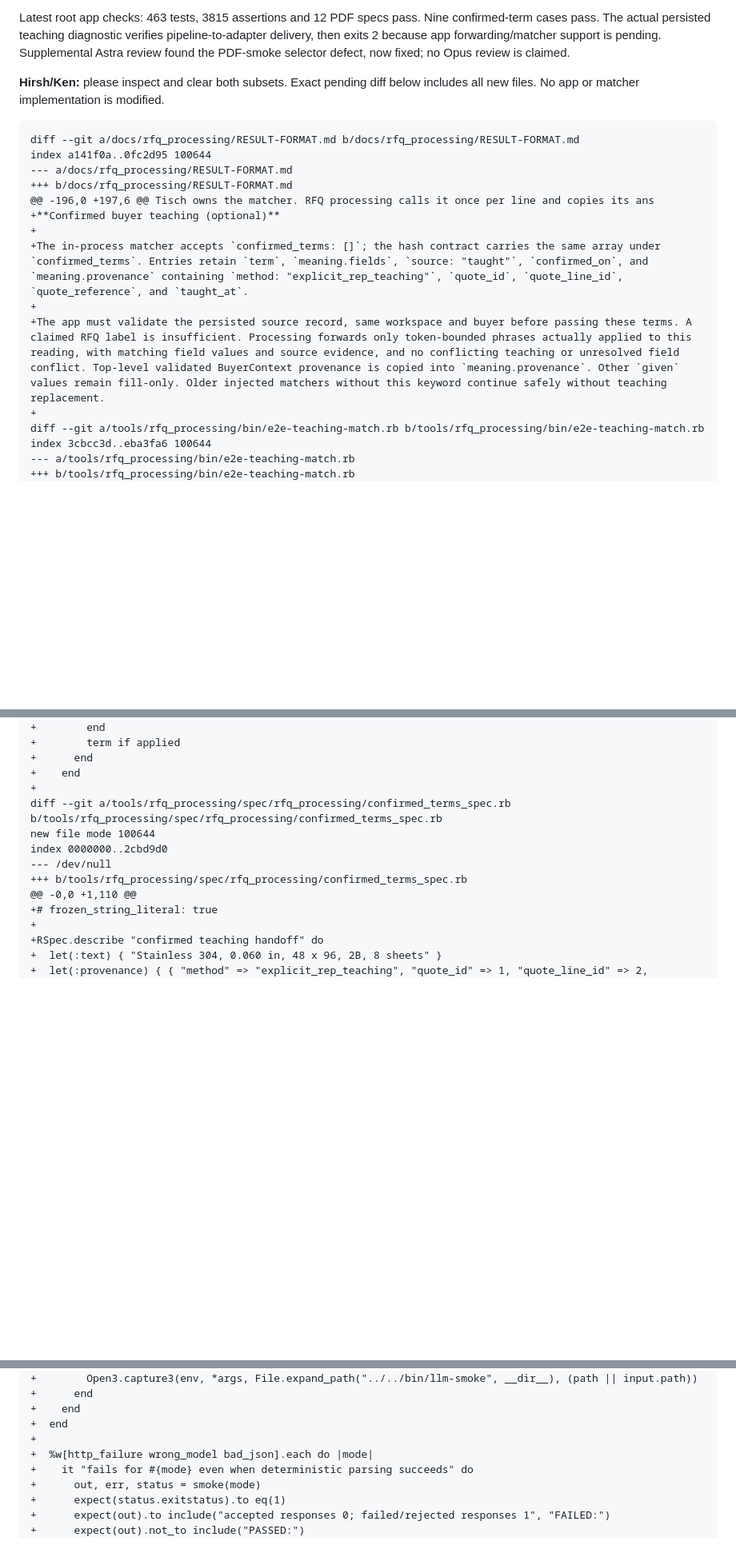
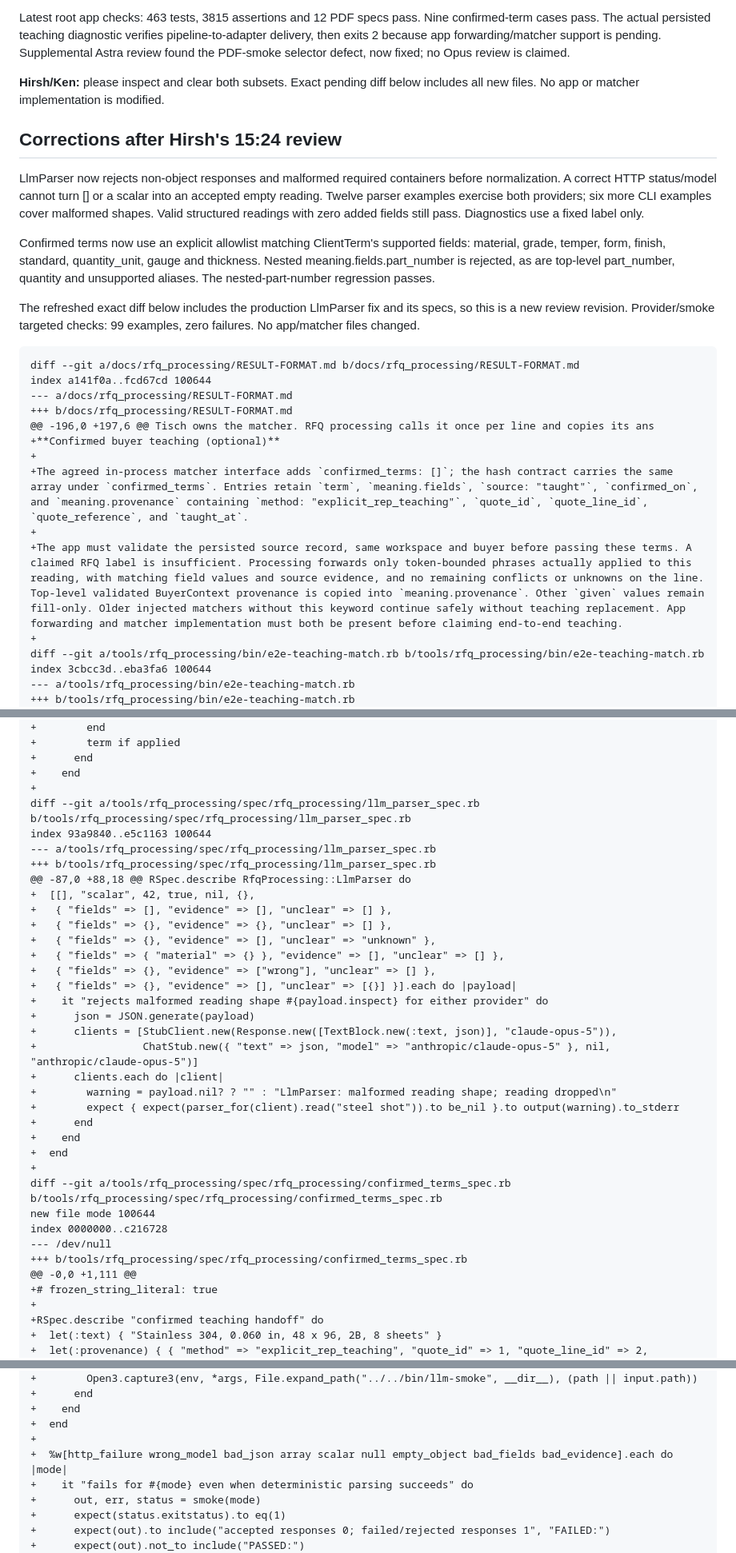
Before and after one commit to kenxle/columbia-startup-lab-get-hired-hack, a Markdown page: docs/rfq_processing/REVIEW-2026-10-10.md, 3 parts joined by grey strips. Shown at 80% size. Rendered like a GitHub page; blank space fills up the shorter version.

````diff
--- a/docs/rfq_processing/REVIEW-2026-10-10.md
+++ b/docs/rfq_processing/REVIEW-2026-10-10.md
@@ -10,17 +10,25 @@ Latest root app checks: 463 tests, 3815 assertions and 12 PDF specs pass. Nine c
 
 **Hirsh/Ken:** please inspect and clear both subsets. Exact pending diff below includes all new files. No app or matcher implementation is modified.
 
+## Corrections after Hirsh's 15:24 review
+
+LlmParser now rejects non-object responses and malformed required containers before normalization. A correct HTTP status/model cannot turn [] or a scalar into an accepted empty reading. Twelve parser examples exercise both providers; six more CLI examples cover malformed shapes. Valid structured readings with zero added fields still pass. Diagnostics use a fixed label only.
+
+Confirmed terms now use an explicit allowlist matching ClientTerm's supported fields: material, grade, temper, form, finish, standard, quantity_unit, gauge and thickness. Nested meaning.fields.part_number is rejected, as are top-level part_number, quantity and unsupported aliases. The nested-part-number regression passes.
+
+The refreshed exact diff below includes the production LlmParser fix and its specs, so this is a new review revision. Provider/smoke targeted checks: 99 examples, zero failures. No app/matcher files changed.
+
 ```diff
 diff --git a/docs/rfq_processing/RESULT-FORMAT.md b/docs/rfq_processing/RESULT-FORMAT.md
-index a141f0a..0fc2d95 100644
+index a141f0a..fcd67cd 100644
 --- a/docs/rfq_processing/RESULT-FORMAT.md
 +++ b/docs/rfq_processing/RESULT-FORMAT.md
 @@ -196,0 +197,6 @@ Tisch owns the matcher. RFQ processing calls it once per line and copies its ans
 +**Confirmed buyer teaching (optional)**
 +
-+The in-process matcher accepts `confirmed_terms: []`; the hash contract carries the same array under `confirmed_terms`. Entries retain `term`, `meaning.fields`, `source: "taught"`, `confirmed_on`, and `meaning.provenance` containing `method: "explicit_rep_teaching"`, `quote_id`, `quote_line_id`, `quote_reference`, and `taught_at`.
++The agreed in-process matcher interface adds `confirmed_terms: []`; the hash contract carries the same array under `confirmed_terms`. Entries retain `term`, `meaning.fields`, `source: "taught"`, `confirmed_on`, and `meaning.provenance` containing `method: "explicit_rep_teaching"`, `quote_id`, `quote_line_id`, `quote_reference`, and `taught_at`.
 +
-+The app must validate the persisted source record, same workspace and buyer before passing these terms. A claimed RFQ label is insufficient. Processing forwards only token-bounded phrases actually applied to this reading, with matching field values and source evidence, and no conflicting teaching or unresolved field conflict. Top-level validated BuyerContext provenance is copied into `meaning.provenance`. Other `given` values remain fill-only. Older injected matchers without this keyword continue safely without teaching replacement.
++The app must validate the persisted source record, same workspace and buyer before passing these terms. A claimed RFQ label is insufficient. Processing forwards only token-bounded phrases actually applied to this reading, with matching field values and source evidence, and no remaining conflicts or unknowns on the line. Top-level validated BuyerContext provenance is copied into `meaning.provenance`. Other `given` values remain fill-only. Older injected matchers without this keyword continue safely without teaching replacement. App forwarding and matcher implementation must both be present before claiming end-to-end teaching.
 +
 diff --git a/tools/rfq_processing/bin/e2e-teaching-match.rb b/tools/rfq_processing/bin/e2e-teaching-match.rb
 index 3cbcc3d..eba3fa6 100644
@@ -235,12 +277,35 @@ index 8649ff2..1008df1 100644
 +      end
 +    end
 +
+diff --git a/tools/rfq_processing/spec/rfq_processing/llm_parser_spec.rb b/tools/rfq_processing/spec/rfq_processing/llm_parser_spec.rb
+index 93a9840..e5c1163 100644
+--- a/tools/rfq_processing/spec/rfq_processing/llm_parser_spec.rb
++++ b/tools/rfq_processing/spec/rfq_processing/llm_parser_spec.rb
+@@ -87,0 +88,18 @@ RSpec.describe RfqProcessing::LlmParser do
++  [[], "scalar", 42, true, nil, {},
++   { "fields" => [], "evidence" => [], "unclear" => [] },
++   { "fields" => {}, "evidence" => {}, "unclear" => [] },
++   { "fields" => {}, "evidence" => [], "unclear" => "unknown" },
++   { "fields" => { "material" => {} }, "evidence" => [], "unclear" => [] },
++   { "fields" => {}, "evidence" => ["wrong"], "unclear" => [] },
++   { "fields" => {}, "evidence" => [], "unclear" => [{}] }].each do |payload|
++    it "rejects malformed reading shape #{payload.inspect} for either provider" do
++      json = JSON.generate(payload)
++      clients = [StubClient.new(Response.new([TextBlock.new(:text, json)], "claude-opus-5")),
++                 ChatStub.new({ "text" => json, "model" => "anthropic/claude-opus-5" }, nil, "anthropic/claude-opus-5")]
++      clients.each do |client|
++        warning = payload.nil? ? "" : "LlmParser: malformed reading shape; reading dropped\n"
++        expect { expect(parser_for(client).read("steel shot")).to be_nil }.to output(warning).to_stderr
++      end
++    end
++  end
++
 diff --git a/tools/rfq_processing/spec/rfq_processing/confirmed_terms_spec.rb b/tools/rfq_processing/spec/rfq_processing/confirmed_terms_spec.rb
 new file mode 100644
-index 0000000..2cbd9d0
+index 0000000..c216728
 --- /dev/null
 +++ b/tools/rfq_processing/spec/rfq_processing/confirmed_terms_spec.rb
-@@ -0,0 +1,110 @@
+@@ -0,0 +1,111 @@
 +# frozen_string_literal: true
 +
 +RSpec.describe "confirmed teaching handoff" do
@@ -401,7 +471,7 @@ index 0000000..d6b8011
 +    end
 +  end
 +
-+  %w[http_failure wrong_model bad_json].each do |mode|
++  %w[http_failure wrong_model bad_json array scalar null empty_object bad_fields bad_evidence].each do |mode|
 +    it "fails for #{mode} even when deterministic parsing succeeds" do
 +      out, err, status = smoke(mode)
 +      expect(status.exitstatus).to eq(1)
````
Also changed, not shown: other parts of docs/rfq_processing/REVIEW-2026-10-10.md (+45 -6 lines), docs/BULLETIN.md (+1 -0 lines).
